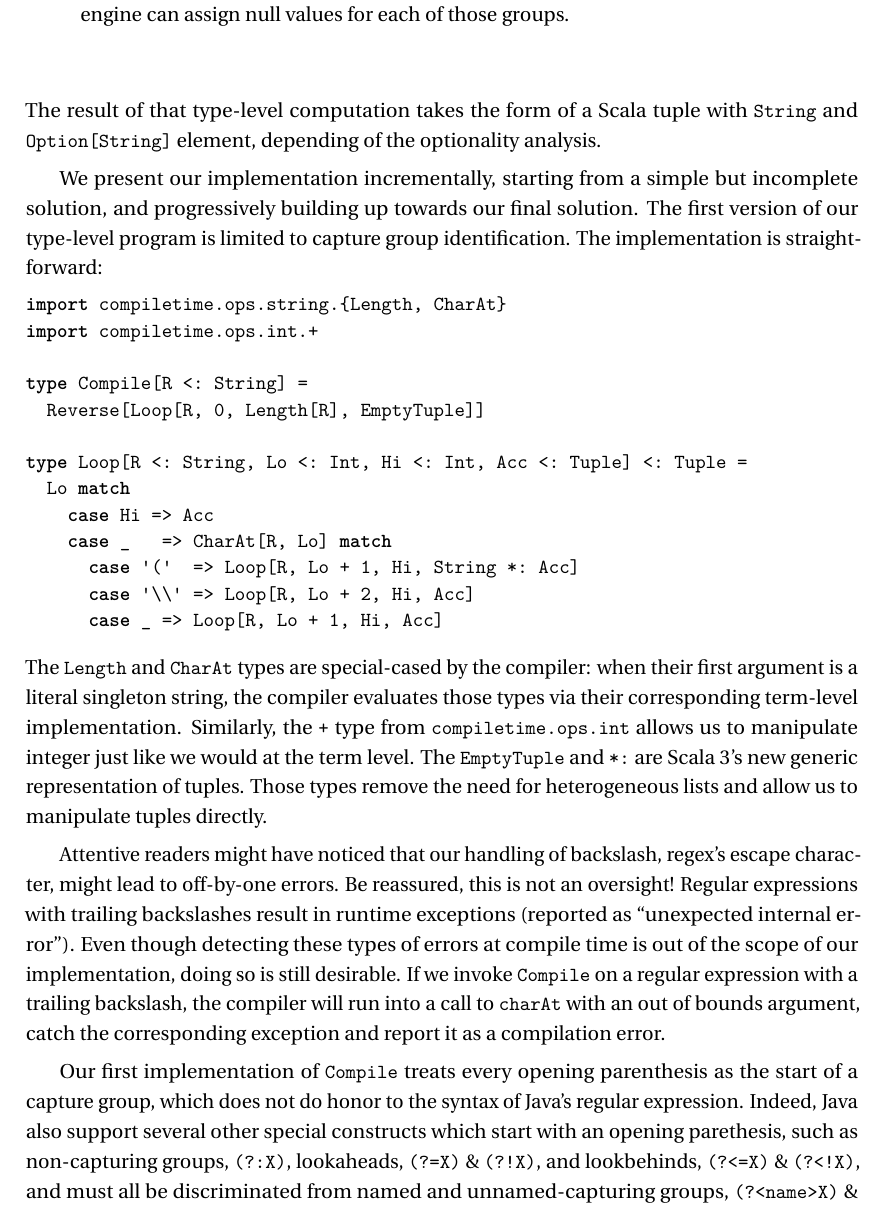
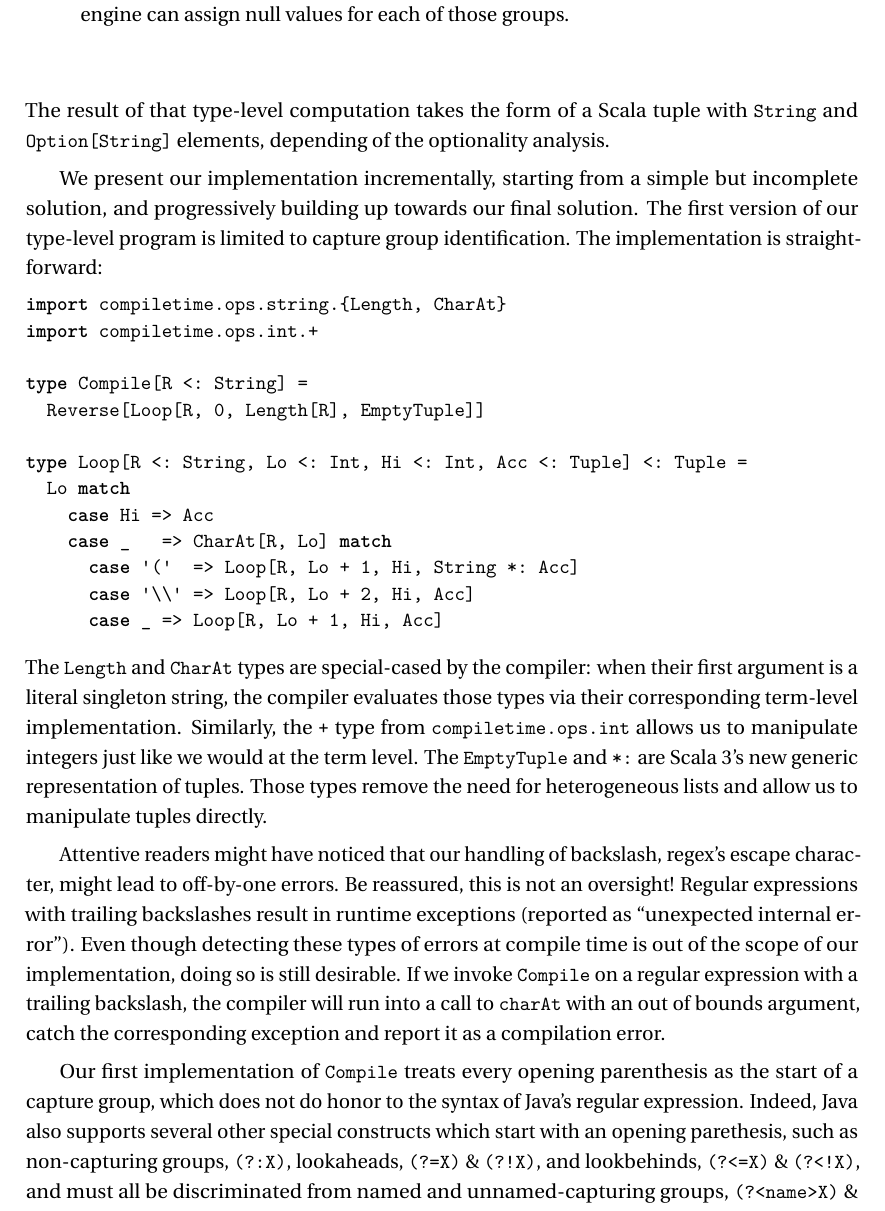
Before and after one commit to OlivierBlanvillain/thesis, a LaTeX thesis (thesis.tex, which reads symposium.tex): part of page 73 of 110, cut so that both start at the same text. Compiled offline with LuaLaTeX; a missing font is replaced by an installed copy or a similar font; a LaTeX package or settings file that is missing is left out.

Commit message:
Type and Null Safety for Regexes typos

```diff
--- a/symposium.tex
+++ b/symposium.tex
@@ -92,7 +92,7 @@ The purpose of our type-level component is two-fold:
 \end{enumerate}
 
 \noindent
-The result of that type-level computation takes the form of a Scala tuple with |String| and |Option[String]| element, depending of the optionality analysis.
+The result of that type-level computation takes the form of a Scala tuple with |String| and |Option[String]| elements, depending of the optionality analysis.
 
 We present our implementation incrementally, starting from a simple but incomplete solution, and progressively building up towards our final solution.
 The first version of our type-level program is limited to capture group identification.
@@ -116,7 +116,7 @@ type Loop[R <: String, Lo <: Int, Hi <: Int, Acc <: Tuple] <: Tuple =
 
 \noindent
 The |Length| and |CharAt| types are special-cased by the compiler: when their first argument is a literal singleton string, the compiler evaluates those types via their corresponding term-level implementation.
-Similarly, the |+| type from |compiletime.ops.int| allows us to manipulate integer just like we would at the term level.
+Similarly, the |+| type from |compiletime.ops.int| allows us to manipulate integers just like we would at the term level.
 The |EmptyTuple| and |*:| are Scala~3's new generic representation of tuples.
 Those types remove the need for heterogeneous lists and allow us to manipulate tuples directly.
 
@@ -127,7 +127,7 @@ Even though detecting these types of errors at compile time is out of the scope
 If we invoke |Compile| on a regular expression with a trailing backslash, the compiler will run into a call to |charAt| with an out of bounds argument, catch the corresponding exception and report it as a compilation error.
 
 Our first implementation of |Compile| treats every opening parenthesis as the start of a capture group, which does not do honor to the syntax of Java's regular expression.
-Indeed, Java also support several other special constructs which start with an opening parethesis, such as non-capturing groups, |(?:X)|, lookaheads, |(?=X)| \& |(?!X)|, and lookbehinds, |(?<=X)| \& |(?<!X)|, and must all be discriminated from named and unnamed-capturing groups, |(?<name>X)| \& |(X)|.
+Indeed, Java also supports several other special constructs which start with an opening parethesis, such as non-capturing groups, |(?:X)|, lookaheads, |(?=X)| \& |(?!X)|, and lookbehinds, |(?<=X)| \& |(?<!X)|, and must all be discriminated from named and unnamed-capturing groups, |(?<name>X)| \& |(X)|.
 
 \regexIsCapturing
 % type IsCapturing[R <: String, At <: Int] =
```
